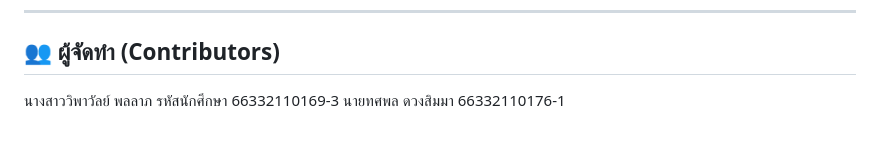
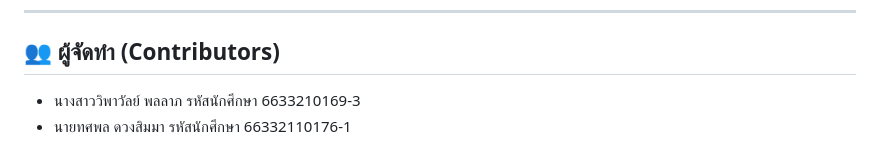
Before and after one commit to Wiphawan-Phonlap/Mini-ProJect-Smart-Parking-, a Markdown page: README.md, the part around the change. GitHub-like rendering.

Commit message:
Update contributors in README

```diff
--- a/README.md
+++ b/README.md
@@ -34,5 +34,5 @@
 ---
 
 ## 👥 ผู้จัดทำ (Contributors)
-นางสาววิพาวัลย์ พลลาภ รหัสนักศึกษา 66332110169-3
-นายทศพล ดวงสิมมา 66332110176-1
+* นางสาววิพาวัลย์ พลลาภ รหัสนักศึกษา 6633210169-3
+* นายทศพล ดวงสิมมา รหัสนักศึกษา 66332110176-1
```
